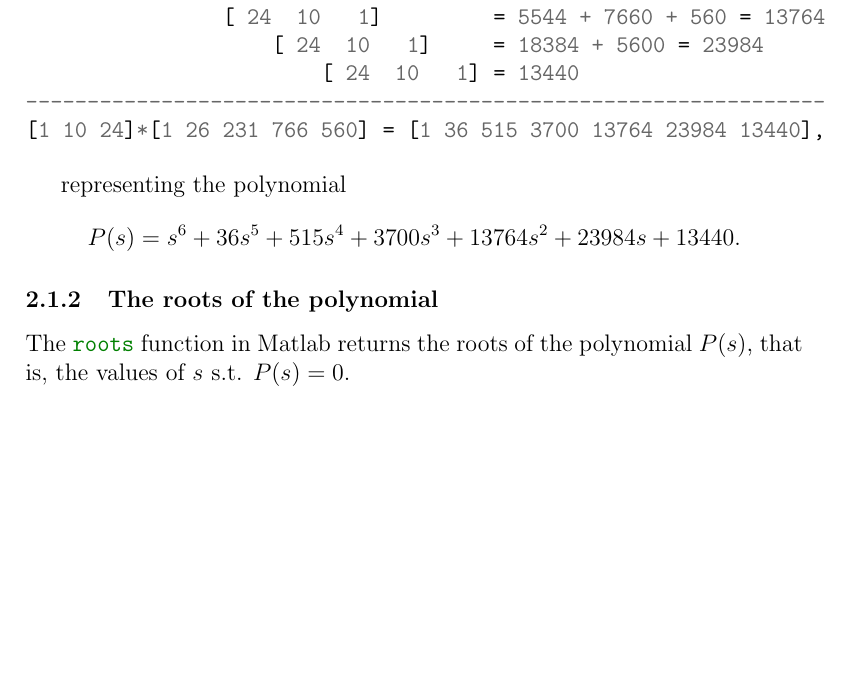
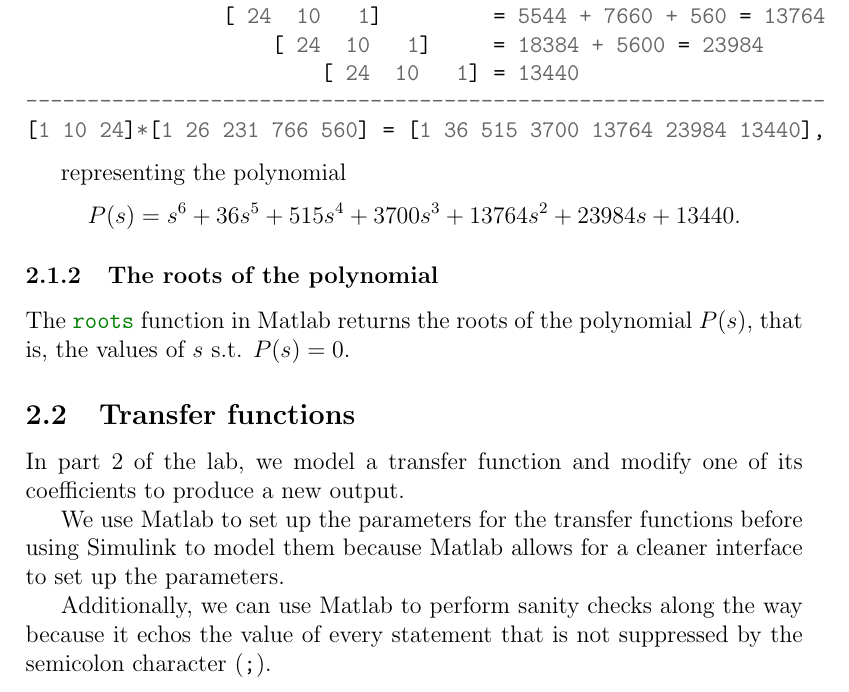
Before and after one commit to lduran2/ece3413-classical_control_systems, a LaTeX document (lab01-intro/docs/src/main.tex): part of page 2 of 2, cut so that both start at the same text, the shorter picture padded with empty space. Compiled offline with pdfLaTeX.

Commit message:
[lab01] most of procedure part 02

```diff
--- a/lab01-intro/docs/src/main.tex
+++ b/lab01-intro/docs/src/main.tex
@@ -83,4 +83,12 @@ representing the polynomial
 
 The \mintinline{matlab}{roots} function in Matlab returns the roots of the polynomial $P\brao*s$, that is, the values of $s$ s.t. $P\brao*s = 0$.
 
+\subsection{Transfer functions}
+
+In part 2 of the lab, we model a transfer function and modify one of its coefficients to produce a new output.
+
+We use Matlab to set up the parameters for the transfer functions before using Simulink to model them because Matlab allows for a cleaner interface to set up the parameters.
+
+Additionally, we can use Matlab to perform sanity checks along the way because it echos the value of every statement that is not suppressed by the semicolon character (\mintinline{matlab}{;}).
+
 \end{document}
```
